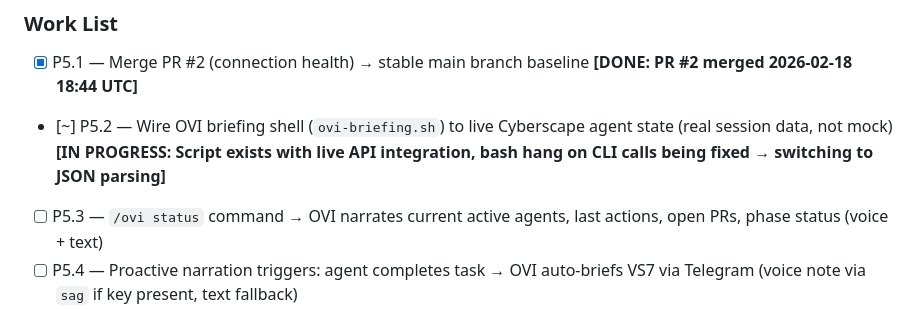
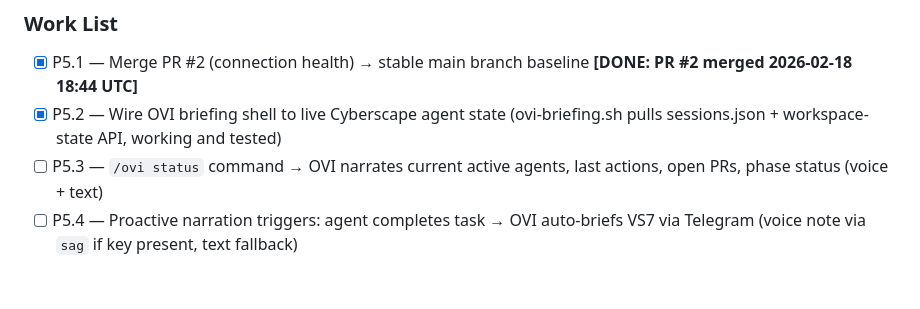
Before and after one commit to ArchitectVS7/ClawLegion, a Markdown page: sparks/OVI-SPEC.md, the part around the change. Rendered like a GitHub page; blank space fills up the shorter version.

Commit message:
feat(P5.2): complete — ovi-briefing.sh now live with sessions.json + workspace-state API

```diff
--- a/sparks/OVI-SPEC.md
+++ b/sparks/OVI-SPEC.md
@@ -183,7 +183,7 @@ OVI is built with **Chaos-Driven Development (CDD)**:
 
 ### Work List
 - [x] P5.1 — Merge PR #2 (connection health) → stable main branch baseline **[DONE: PR #2 merged 2026-02-18 18:44 UTC]**
-- [~] P5.2 — Wire OVI briefing shell (`ovi-briefing.sh`) to live Cyberscape agent state (real session data, not mock) **[IN PROGRESS: Script exists with live API integration, bash hang on CLI calls being fixed → switching to JSON parsing]**
+- [x] P5.2 — Wire OVI briefing shell to live Cyberscape agent state (ovi-briefing.sh pulls sessions.json + workspace-state API, working and tested)
 - [ ] P5.3 — `/ovi status` command → OVI narrates current active agents, last actions, open PRs, phase status (voice + text)
 - [ ] P5.4 — Proactive narration triggers: agent completes task → OVI auto-briefs VS7 via Telegram (voice note via `sag` if key present, text fallback)
 - [ ] P5.5 — Sentiment/urgency layer: OVI escalates tone based on stall count, error rate, or time since last commit
```
